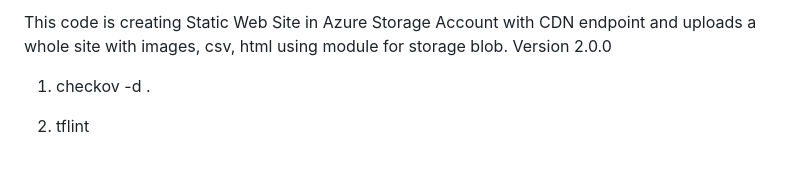
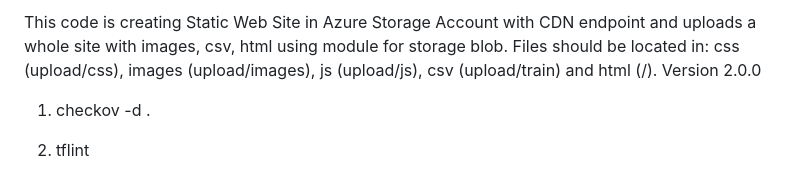
Before and after one commit to ilicloudy/globalazure2024, a Markdown page: README.md, the part around the change. GitHub-like rendering.

```diff
--- a/README.md
+++ b/README.md
@@ -1,4 +1,4 @@
-This code is creating Static Web Site in Azure Storage Account with CDN endpoint and uploads a whole site with images, csv, html using module for storage blob.
+This code is creating Static Web Site in Azure Storage Account with CDN endpoint and uploads a whole site with images, csv, html using module for storage blob. Files should be located in: css (upload/css), images (upload/images), js (upload/js), csv (upload/train) and html (/).
 Version 2.0.0
 
 1. checkov -d .
```
